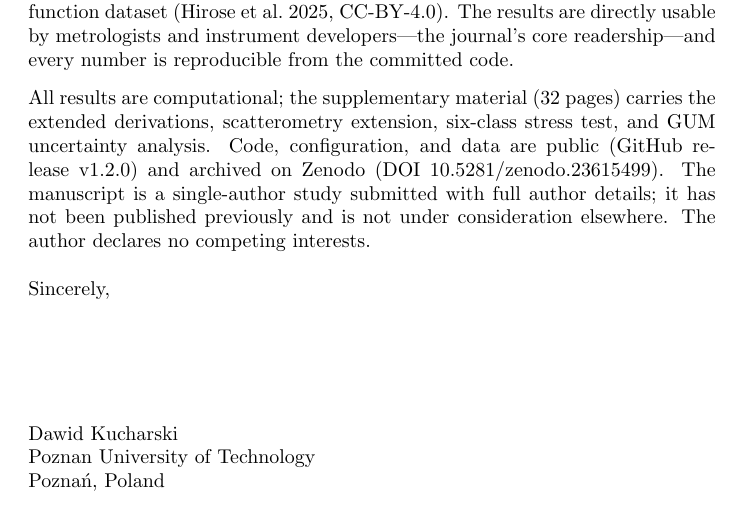
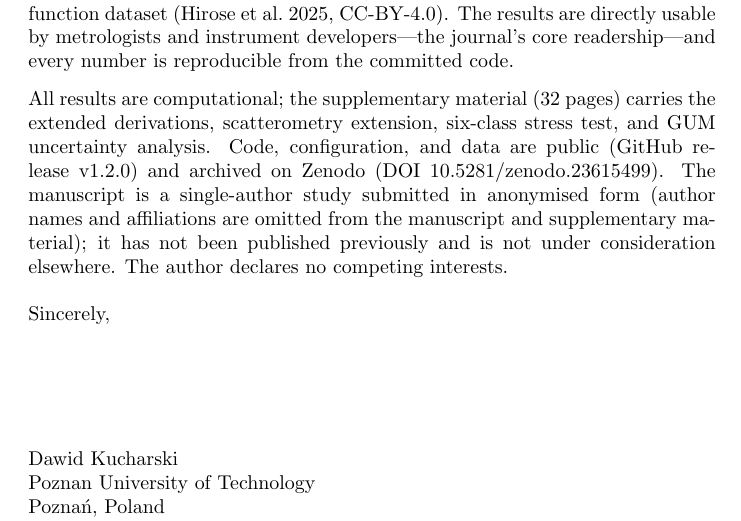
Before and after one commit to dawidkucharski/Maxwell_vs_Newton, a LaTeX letter (elsarticle/cover_letter.tex): part of the page, cut so that both start at the same text. Compiled offline with pdfLaTeX.

Commit message:
Cover letter: state anonymised submission instead of 'full author details'

```diff
--- a/elsarticle/cover_letter.tex
+++ b/elsarticle/cover_letter.tex
@@ -13,7 +13,7 @@ Please consider the manuscript ``Optical Profilometry Versus the Stylus: A Spect
 
 \textbf{Scope fit.} The journal's core remit is the measurement and characterisation of surface topography, and the manuscript addresses it at the instrument-physics level. Stylus and optical profilometry are represented as $k$-space transfer operators within one consistent computational framework, which quantifies where the two modality families agree, where they diverge, and why---and prescribes concrete instrument improvements that close the gap (equivalence over \SI{11.5}{\percent}$\pm$\SI{0.3}{\percent} of the noise-supported $k$-space at baseline, expandable to \SI{82.4}{\percent}). A Shannon-theoretic formulation adds fundamental reconstruction limits, and the optical channel is benchmarked against a public measured WLI transfer-function dataset (Hirose et al.\ 2025, CC-BY-4.0). The results are directly usable by metrologists and instrument developers---the journal's core readership---and every number is reproducible from the committed code.
 
-All results are computational; the supplementary material (32~pages) carries the extended derivations, scatterometry extension, six-class stress test, and GUM uncertainty analysis. Code, configuration, and data are public (GitHub release v1.2.0) and archived on Zenodo (DOI 10.5281/zenodo.23615499). The manuscript is a single-author study submitted with full author details; it has not been published previously and is not under consideration elsewhere. The author declares no competing interests.
+All results are computational; the supplementary material (32~pages) carries the extended derivations, scatterometry extension, six-class stress test, and GUM uncertainty analysis. Code, configuration, and data are public (GitHub release v1.2.0) and archived on Zenodo (DOI 10.5281/zenodo.23615499). The manuscript is a single-author study submitted in anonymised form (author names and affiliations are omitted from the manuscript and supplementary material); it has not been published previously and is not under consideration elsewhere. The author declares no competing interests.
 
 \closing{Sincerely,}
 Dawid Kucharski \\
```
